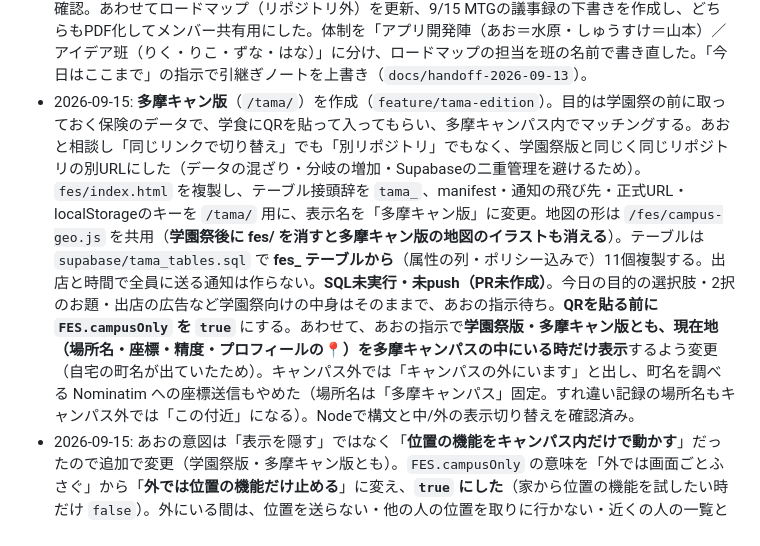
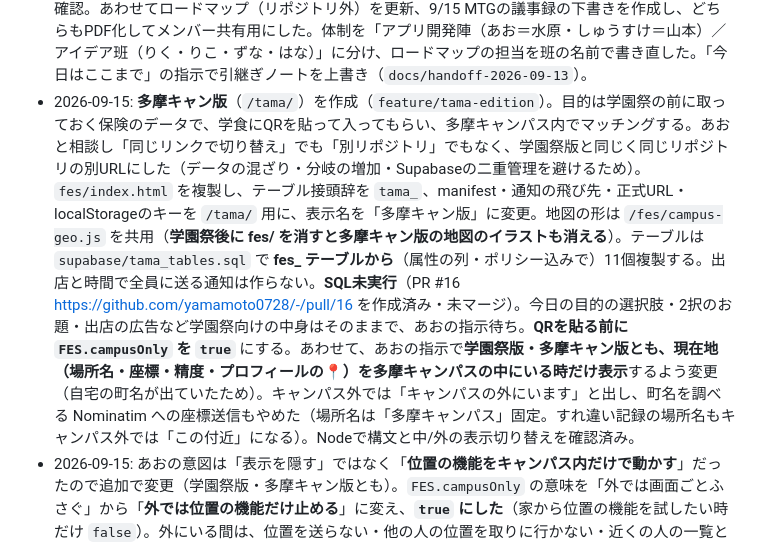
Before and after one commit to yamamoto0728/-, a Markdown page: CLAUDE.md, the part around the change. GitHub-like rendering.

Commit message:
引継ぎ用の進捗ログにPR #16を記録
Co-Authored-By: Claude Opus 5 <noreply@anthropic.com>

```diff
--- a/CLAUDE.md
+++ b/CLAUDE.md
@@ -214,6 +214,6 @@ PR作成には `gh` CLI のログインが必要。**2026-08-02時点で認証
 - 2026-09-13: あおが本番Supabaseで `fes_attributes.sql`（`fes_attrs`/`matched`列の追加を確認）→`fes_booths.sql`（テーブル＋ポリシー1件を確認）→Edge Function `fes-broadcast` のダッシュボードからのデプロイ（Verify JWT はONのまま）→`fes_notifications.sql`（cronジョブ `fes-broadcast` が active=true を確認）を実行。コード側（`feature/fes-map`）は未コミット・未マージ。
 - 2026-09-13: PR #13 マージ後、あおの指示で学園祭版の**地図を多摩キャンパスだけに**（`feature/fes-map-clear`、未コミット）。キャンパスの外を白く覆い（世界の四角にキャンパス形の穴をあけた多角形）、`maxBounds`でキャンパス外へ動かせない・`minZoom`でキャンパス全体より引けないようにした。キャンパス外にいる人・自分・出店のアイコンは地図に出さない（一覧は別）。地図画像は**航空写真＝国土地理院 seamlessphoto（ズーム18まで、以上はぼやけるので`maxZoom:18`）**、**イラスト＝外部の地図サービスを使わず、OSMから取ったキャンパス内の建物32・車道40・歩道80・グラウンド13・緑地11・池3の形（`fes/campus-geo.js`、約37KB）をLeafletのcanvasで描画（ズーム19まで、道の太さはズームに合わせる）**を「航空写真／イラスト」ボタンで切り替え（選択はlocalStorage、campus-geo.jsが読めない時は航空写真のまま）。国土地理院の淡色地図は拡大時に等高線と巨大な地名が出て見づらく、CARTOは「API KEY REQUIRED」の透かしが出る（APIキー必須）ため不採用。OSMから取った建物名23件（総合棟・経済学部A〜C棟など）をズーム17以上でラベル表示。地図の高さ250→300px。テストモードの人を20〜60mに置くよう変更（遠いと敷地外に出て映らなかった）。
 - 2026-09-13: PR #14 をマージし、本番の `/fes/` に新しい地図と `campus-geo.js` が出ていることを確認。あわせてロードマップ（リポジトリ外）を更新、9/15 MTGの議事録の下書きを作成し、どちらもPDF化してメンバー共有用にした。体制を「アプリ開発陣（あお＝水原・しゅうすけ＝山本）／アイデア班（りく・りこ・ずな・はな）」に分け、ロードマップの担当を班の名前で書き直した。「今日はここまで」の指示で引継ぎノートを上書き（`docs/handoff-2026-09-13`）。
-- 2026-09-15: **多摩キャン版**（`/tama/`）を作成（`feature/tama-edition`）。目的は学園祭の前に取っておく保険のデータで、学食にQRを貼って入ってもらい、多摩キャンパス内でマッチングする。あおと相談し「同じリンクで切り替え」でも「別リポジトリ」でもなく、学園祭版と同じく同じリポジトリの別URLにした（データの混ざり・分岐の増加・Supabaseの二重管理を避けるため）。`fes/index.html` を複製し、テーブル接頭辞を `tama_`、manifest・通知の飛び先・正式URL・localStorageのキーを `/tama/` 用に、表示名を「多摩キャン版」に変更。地図の形は `/fes/campus-geo.js` を共用（**学園祭後に fes/ を消すと多摩キャン版の地図のイラストも消える**）。テーブルは `supabase/tama_tables.sql` で **fes_ テーブルから**（属性の列・ポリシー込みで）11個複製する。出店と時間で全員に送る通知は作らない。**SQL未実行・未push（PR未作成）**。今日の目的の選択肢・2択のお題・出店の広告など学園祭向けの中身はそのままで、あおの指示待ち。**QRを貼る前に `FES.campusOnly` を `true`** にする。あわせて、あおの指示で**学園祭版・多摩キャン版とも、現在地（場所名・座標・精度・プロフィールの📍）を多摩キャンパスの中にいる時だけ表示**するよう変更（自宅の町名が出ていたため）。キャンパス外では「キャンパスの外にいます」と出し、町名を調べる Nominatim への座標送信もやめた（場所名は「多摩キャンパス」固定。すれ違い記録の場所名もキャンパス外では「この付近」になる）。Nodeで構文と中/外の表示切り替えを確認済み。
+- 2026-09-15: **多摩キャン版**（`/tama/`）を作成（`feature/tama-edition`）。目的は学園祭の前に取っておく保険のデータで、学食にQRを貼って入ってもらい、多摩キャンパス内でマッチングする。あおと相談し「同じリンクで切り替え」でも「別リポジトリ」でもなく、学園祭版と同じく同じリポジトリの別URLにした（データの混ざり・分岐の増加・Supabaseの二重管理を避けるため）。`fes/index.html` を複製し、テーブル接頭辞を `tama_`、manifest・通知の飛び先・正式URL・localStorageのキーを `/tama/` 用に、表示名を「多摩キャン版」に変更。地図の形は `/fes/campus-geo.js` を共用（**学園祭後に fes/ を消すと多摩キャン版の地図のイラストも消える**）。テーブルは `supabase/tama_tables.sql` で **fes_ テーブルから**（属性の列・ポリシー込みで）11個複製する。出店と時間で全員に送る通知は作らない。**SQL未実行**（PR #16 https://github.com/yamamoto0728/-/pull/16 を作成済み・未マージ）。今日の目的の選択肢・2択のお題・出店の広告など学園祭向けの中身はそのままで、あおの指示待ち。**QRを貼る前に `FES.campusOnly` を `true`** にする。あわせて、あおの指示で**学園祭版・多摩キャン版とも、現在地（場所名・座標・精度・プロフィールの📍）を多摩キャンパスの中にいる時だけ表示**するよう変更（自宅の町名が出ていたため）。キャンパス外では「キャンパスの外にいます」と出し、町名を調べる Nominatim への座標送信もやめた（場所名は「多摩キャンパス」固定。すれ違い記録の場所名もキャンパス外では「この付近」になる）。Nodeで構文と中/外の表示切り替えを確認済み。
 - 2026-09-15: あおの意図は「表示を隠す」ではなく「**位置の機能をキャンパス内だけで動かす**」だったので追加で変更（学園祭版・多摩キャン版とも）。`FES.campusOnly` の意味を「外では画面ごとふさぐ」から「**外では位置の機能だけ止める**」に変え、**`true` にした**（家から位置の機能を試したい時だけ `false`）。外にいる間は、位置を送らない・他の人の位置を取りに行かない・近くの人の一覧と地図に出さない/出ない・すれ違いを記録しない・「近くにいます」通知と出店の判定をしない。キャンパスから出た瞬間に `profiles.sharing=false` を保存し、最後のキャンパス内の位置が他の人の一覧・参加人数・通知に使われないようにした（共有スイッチを切った時と同じ。戻ると `publishMe` が `sharing:true` で送り直す）。**プロフィール・マッチ・チャット・コミュニティは外でも使える**（あおの確認済み）。画面全体をふさぐ `#fesOutside` は削除し、一覧に「キャンパスに入ると表示が始まります」を出す。同意画面の説明も「キャンパスの中にいる間だけ共有」に変更。メンバーが家で位置の機能（地図・すれ違いなど）を試すには、一時的に `FES.campusOnly` を `false` にする（「🧪 1台で動作確認する」は位置が取れていない時だけテスト地点をキャンパス中心にするので、家でGPSが取れていると試しの人は一覧に出るが地図には出ない）。Nodeのモックで、外に出た時に sharing:false を1回だけ保存・他の人とすれ違い判定を消す・戻ると再開することを確認済み。
 - 2026-09-15: あおの指示で**トップURL（`/`・`/index.html`）の転送先を `/fes/` → `/tama/` に変更**（`vercel.json`）。学園祭版は「いったん待機」＝コードはそのままで、`/fes/` を直接開けば使える状態（`alwaysOpen:true`）。版の切り替えはアプリ内には無く、配るURLと `vercel.json` の転送先で決まる。学園祭が近づいたら転送先を `/fes/` に戻す。
```
